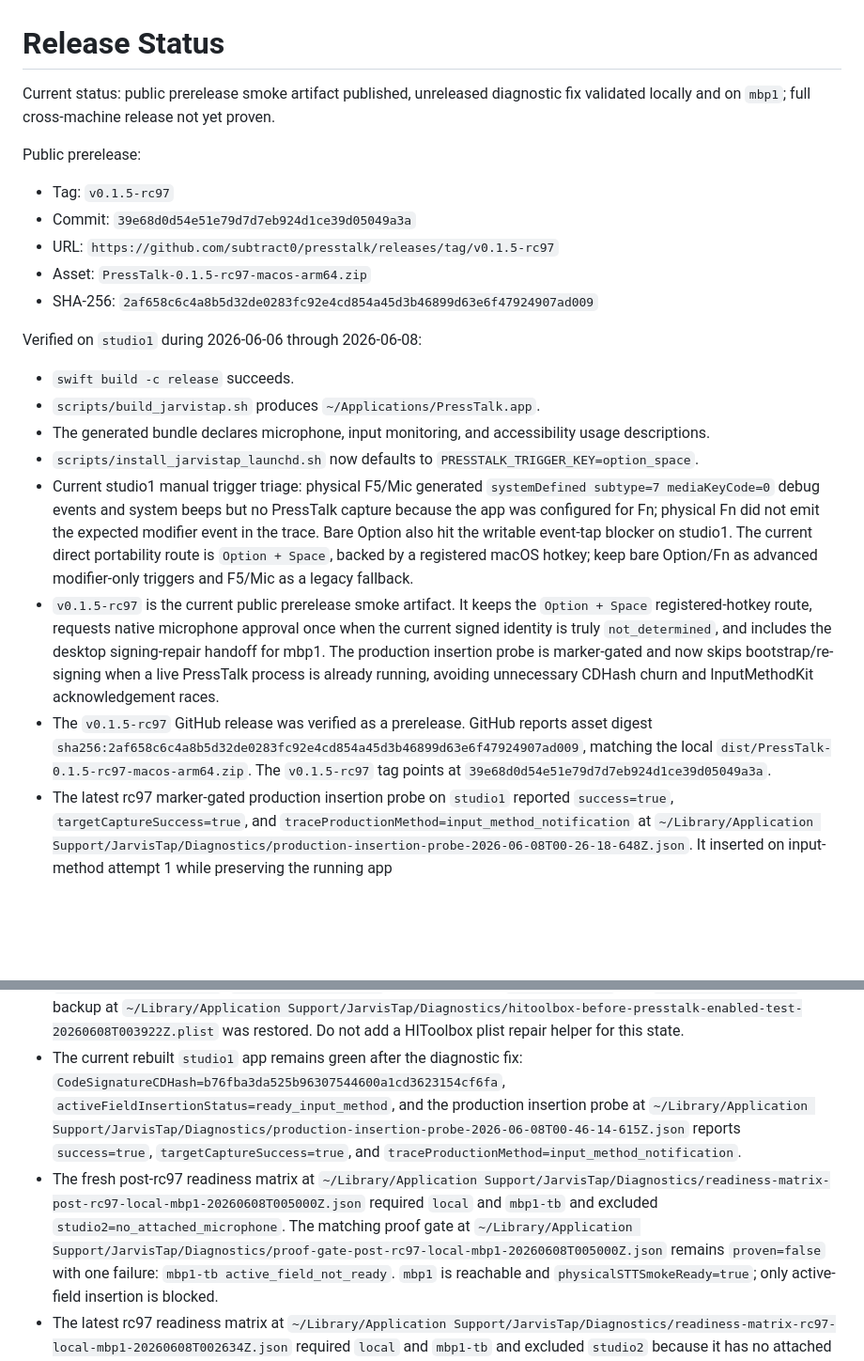
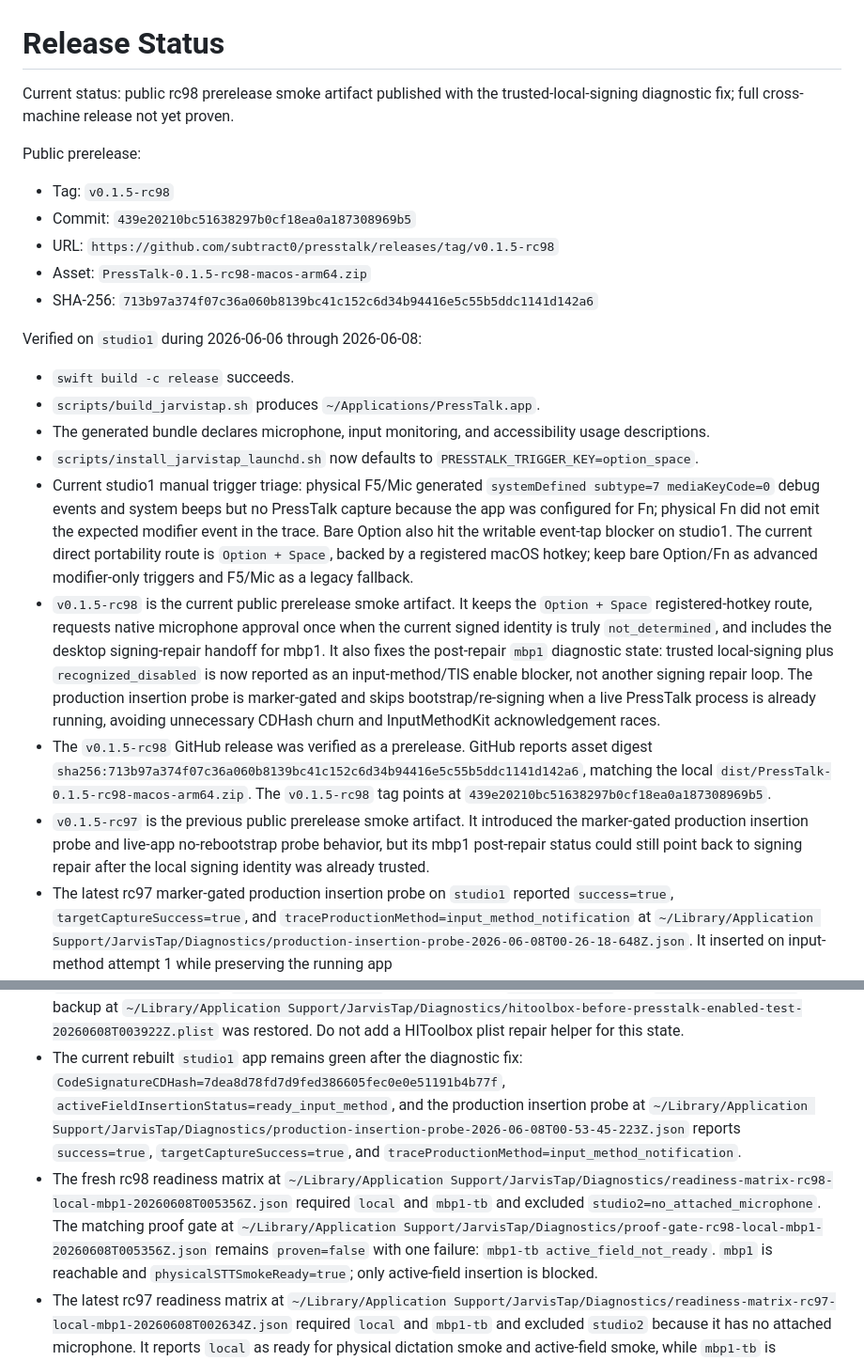
Before and after one commit to subtract0/presstalk, a Markdown page: docs/RELEASE_STATUS.md, 2 parts joined by grey strips. Shown at 94% size. Drawn GitHub-style; blank space fills up the shorter version.

Commit message:
Document rc98 release status

```diff
--- a/docs/RELEASE_STATUS.md
+++ b/docs/RELEASE_STATUS.md
@@ -1,16 +1,15 @@
 # Release Status
 
-Current status: public prerelease smoke artifact published, unreleased
-diagnostic fix validated locally and on `mbp1`; full cross-machine release not
-yet proven.
+Current status: public rc98 prerelease smoke artifact published with the
+trusted-local-signing diagnostic fix; full cross-machine release not yet proven.
 
 Public prerelease:
 
-- Tag: `v0.1.5-rc97`
-- Commit: `39e68d0d54e51e79d7d7eb924d1ce39d05049a3a`
-- URL: `https://github.com/subtract0/presstalk/releases/tag/v0.1.5-rc97`
-- Asset: `PressTalk-0.1.5-rc97-macos-arm64.zip`
-- SHA-256: `2af658c6c4a8b5d32de0283fc92e4cd854a45d3b46899d63e6f47924907ad009`
+- Tag: `v0.1.5-rc98`
+- Commit: `439e20210bc51638297b0cf18ea0a187308969b5`
+- URL: `https://github.com/subtract0/presstalk/releases/tag/v0.1.5-rc98`
+- Asset: `PressTalk-0.1.5-rc98-macos-arm64.zip`
+- SHA-256: `713b97a374f07c36a060b8139bc41c152c6d34b94416e5c55b5ddc1141d142a6`
 
 Verified on `studio1` during 2026-06-06 through 2026-06-08:
 
@@ -25,19 +24,25 @@ Verified on `studio1` during 2026-06-06 through 2026-06-08:
   writable event-tap blocker on studio1. The current direct portability route is
   `Option + Space`, backed by a registered macOS hotkey; keep bare Option/Fn as
   advanced modifier-only triggers and F5/Mic as a legacy fallback.
-- `v0.1.5-rc97` is the current public prerelease smoke artifact. It keeps the
+- `v0.1.5-rc98` is the current public prerelease smoke artifact. It keeps the
   `Option + Space` registered-hotkey route, requests native microphone approval
   once when the current signed identity is truly `not_determined`, and includes
-  the desktop signing-repair handoff for mbp1. The production insertion probe is
-  marker-gated and now skips bootstrap/re-signing when a live PressTalk process
-  is already running, avoiding unnecessary CDHash churn and InputMethodKit
-  acknowledgement races.
-- The `v0.1.5-rc97` GitHub release was verified as a prerelease. GitHub reports
-  asset digest
-  `sha256:2af658c6c4a8b5d32de0283fc92e4cd854a45d3b46899d63e6f47924907ad009`,
-  matching the local `dist/PressTalk-0.1.5-rc97-macos-arm64.zip`. The
-  `v0.1.5-rc97` tag points at
-  `39e68d0d54e51e79d7d7eb924d1ce39d05049a3a`.
+  the desktop signing-repair handoff for mbp1. It also fixes the post-repair
+  `mbp1` diagnostic state: trusted local-signing plus `recognized_disabled` is
+  now reported as an input-method/TIS enable blocker, not another signing repair
+  loop. The production insertion probe is marker-gated and skips
+  bootstrap/re-signing when a live PressTalk process is already running,
+  avoiding unnecessary CDHash churn and InputMethodKit acknowledgement races.
+- The `v0.1.5-rc98` GitHub release was verified as a prerelease. GitHub reports
+  asset digest
+  `sha256:713b97a374f07c36a060b8139bc41c152c6d34b94416e5c55b5ddc1141d142a6`,
+  matching the local `dist/PressTalk-0.1.5-rc98-macos-arm64.zip`. The
+  `v0.1.5-rc98` tag points at
+  `439e20210bc51638297b0cf18ea0a187308969b5`.
+- `v0.1.5-rc97` is the previous public prerelease smoke artifact. It introduced
+  the marker-gated production insertion probe and live-app no-rebootstrap probe
+  behavior, but its mbp1 post-repair status could still point back to signing
+  repair after the local signing identity was already trusted.
 - The latest rc97 marker-gated production insertion probe on `studio1`
   reported `success=true`, `targetCaptureSuccess=true`, and
   `traceProductionMethod=input_method_notification` at
@@ -86,17 +91,17 @@ Verified on `studio1` during 2026-06-06 through 2026-06-08:
   `~/Library/Application Support/JarvisTap/Diagnostics/hitoolbox-before-presstalk-enabled-test-20260608T003922Z.plist`
   was restored. Do not add a HIToolbox plist repair helper for this state.
 - The current rebuilt `studio1` app remains green after the diagnostic fix:
-  `CodeSignatureCDHash=b76fba3da525b96307544600a1cd3623154cf6fa`,
+  `CodeSignatureCDHash=7dea8d78fd7d9fed386605fec0e0e51191b4b77f`,
   `activeFieldInsertionStatus=ready_input_method`, and the production insertion
   probe at
-  `~/Library/Application Support/JarvisTap/Diagnostics/production-insertion-probe-2026-06-08T00-46-14-615Z.json`
+  `~/Library/Application Support/JarvisTap/Diagnostics/production-insertion-probe-2026-06-08T00-53-45-223Z.json`
   reports `success=true`, `targetCaptureSuccess=true`, and
   `traceProductionMethod=input_method_notification`.
-- The fresh post-rc97 readiness matrix at
-  `~/Library/Application Support/JarvisTap/Diagnostics/readiness-matrix-post-rc97-local-mbp1-20260608T005000Z.json`
+- The fresh rc98 readiness matrix at
+  `~/Library/Application Support/JarvisTap/Diagnostics/readiness-matrix-rc98-local-mbp1-20260608T005356Z.json`
   required `local` and `mbp1-tb` and excluded `studio2=no_attached_microphone`.
   The matching proof gate at
-  `~/Library/Application Support/JarvisTap/Diagnostics/proof-gate-post-rc97-local-mbp1-20260608T005000Z.json`
+  `~/Library/Application Support/JarvisTap/Diagnostics/proof-gate-rc98-local-mbp1-20260608T005356Z.json`
   remains `proven=false` with one failure:
   `mbp1-tb active_field_not_ready`. `mbp1` is reachable and
   `physicalSTTSmokeReady=true`; only active-field insertion is blocked.
```
